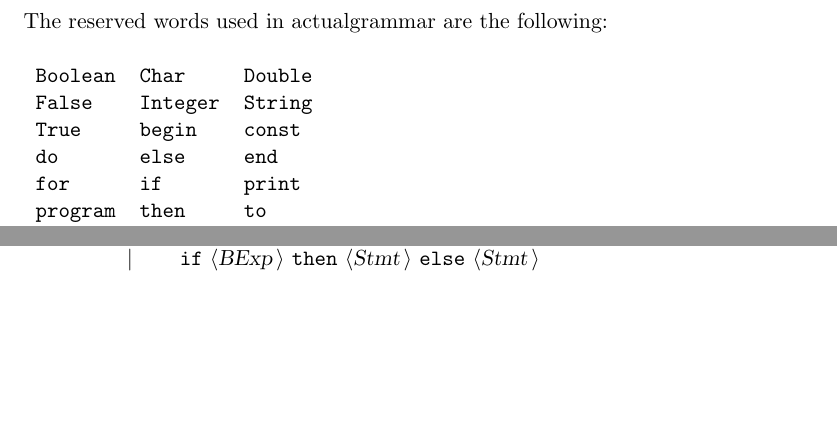
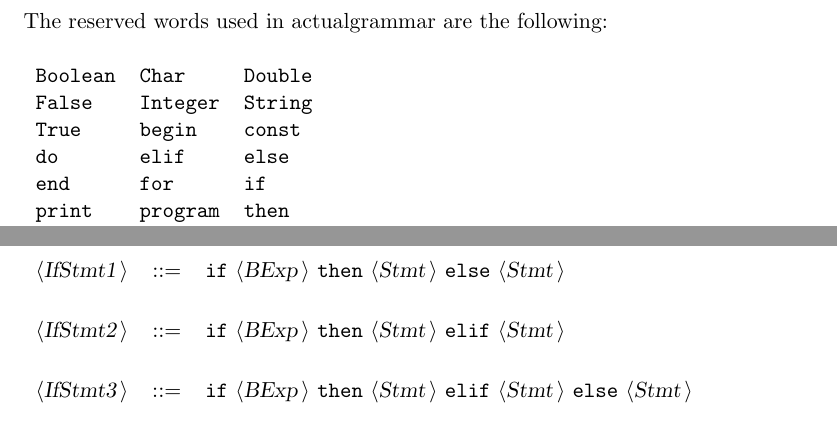
Before and after one commit to tomasz-potanski/interpreter, a LaTeX document (Docactualgrammar.tex): two parts of pages 2 and 3 of 4 before the commit and two parts of pages 2 and 4 of 4 after it, joined at a grey line, cut so that both start at the same text, the shorter picture padded with empty space. Compiled offline with pdfLaTeX.

Commit message:
(pon, 5 maj 2014, 03:30:10 CEST)

```diff
--- a/Docactualgrammar.tex
+++ b/Docactualgrammar.tex
@@ -58,10 +58,10 @@ The reserved words used in actualgrammar are the following: \\
 {\reserved{Boolean}} &{\reserved{Char}} &{\reserved{Double}} \\
 {\reserved{False}} &{\reserved{Integer}} &{\reserved{String}} \\
 {\reserved{True}} &{\reserved{begin}} &{\reserved{const}} \\
-{\reserved{do}} &{\reserved{else}} &{\reserved{end}} \\
-{\reserved{for}} &{\reserved{if}} &{\reserved{print}} \\
-{\reserved{program}} &{\reserved{then}} &{\reserved{to}} \\
-{\reserved{var}} &{\reserved{while}} & \\
+{\reserved{do}} &{\reserved{elif}} &{\reserved{else}} \\
+{\reserved{end}} &{\reserved{for}} &{\reserved{if}} \\
+{\reserved{print}} &{\reserved{program}} &{\reserved{then}} \\
+{\reserved{to}} &{\reserved{var}} &{\reserved{while}} \\
 \end{tabular}\\
 
 The symbols used in actualgrammar are the following: \\
@@ -160,8 +160,7 @@ All other symbols are terminals.\\
  & {\delimit}  &{\nonterminal{Ident}} {\terminal{/{$=$}}} {\nonterminal{Exp}} {\terminal{;}}  \\
  & {\delimit}  &{\nonterminal{Ident}} {\terminal{{$+$}{$=$}}} {\nonterminal{Exp}} {\terminal{;}}  \\
  & {\delimit}  &{\nonterminal{Ident}} {\terminal{{$-$}{$=$}}} {\nonterminal{Exp}} {\terminal{;}}  \\
- & {\delimit}  &{\terminal{if}} {\nonterminal{BExp}} {\terminal{then}} {\nonterminal{Stmt}}  \\
- & {\delimit}  &{\terminal{if}} {\nonterminal{BExp}} {\terminal{then}} {\nonterminal{Stmt}} {\terminal{else}} {\nonterminal{Stmt}}  \\
+ & {\delimit}  &{\nonterminal{IfStmt}}  \\
  & {\delimit}  &{\terminal{while}} {\nonterminal{BExp}} {\terminal{do}} {\nonterminal{Stmt}}  \\
  & {\delimit}  &{\terminal{for}} {\nonterminal{Ident}} {\terminal{:{$=$}}} {\nonterminal{Exp}} {\terminal{to}} {\nonterminal{Exp}} {\terminal{do}} {\nonterminal{Stmt}}  \\
  & {\delimit}  &{\terminal{print}} {\nonterminal{Ident}} {\terminal{;}}  \\
@@ -176,3 +181,13 @@ All other symbols are terminals.\\
+\begin{tabular}{lll}
+{\nonterminal{IfStmt1}} & {\arrow}  &{\terminal{if}} {\nonterminal{BExp}} {\terminal{then}} {\nonterminal{Stmt}} {\terminal{else}} {\nonterminal{Stmt}}  \\
+\end{tabular}\\
+
+\begin{tabular}{lll}
+{\nonterminal{IfStmt2}} & {\arrow}  &{\terminal{if}} {\nonterminal{BExp}} {\terminal{then}} {\nonterminal{Stmt}} {\terminal{elif}} {\nonterminal{Stmt}}  \\
+\end{tabular}\\
+
+\begin{tabular}{lll}
+{\nonterminal{IfStmt3}} & {\arrow}  &{\terminal{if}} {\nonterminal{BExp}} {\terminal{then}} {\nonterminal{Stmt}} {\terminal{elif}} {\nonterminal{Stmt}} {\terminal{else}} {\nonterminal{Stmt}}  \\
 \end{tabular}\\
 
 \begin{tabular}{lll}
```
Also changed, not shown: Docactualgrammar.txt (+9 -5 lines), Docactualgrammar.tex (6 more changed lines), 7 other files.
